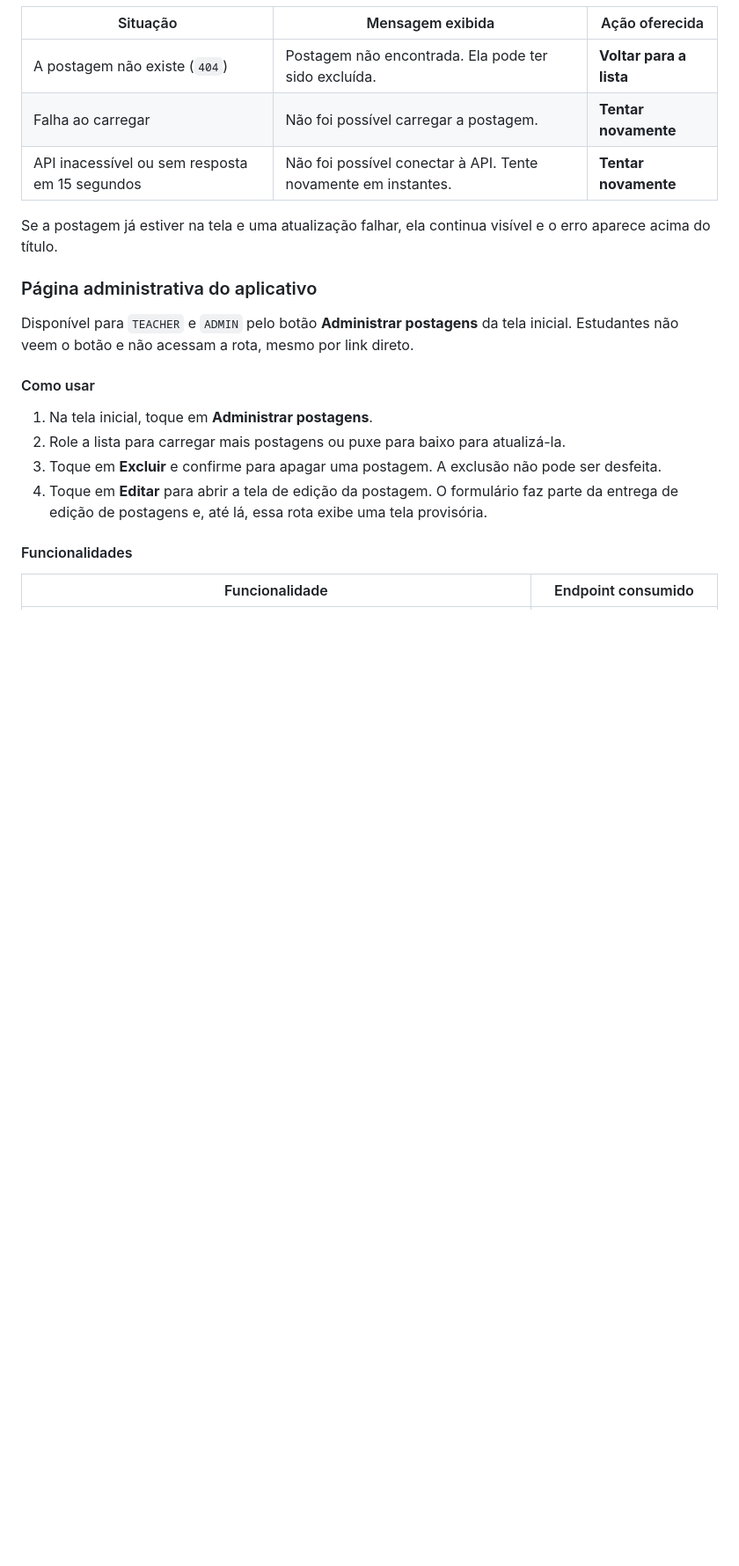
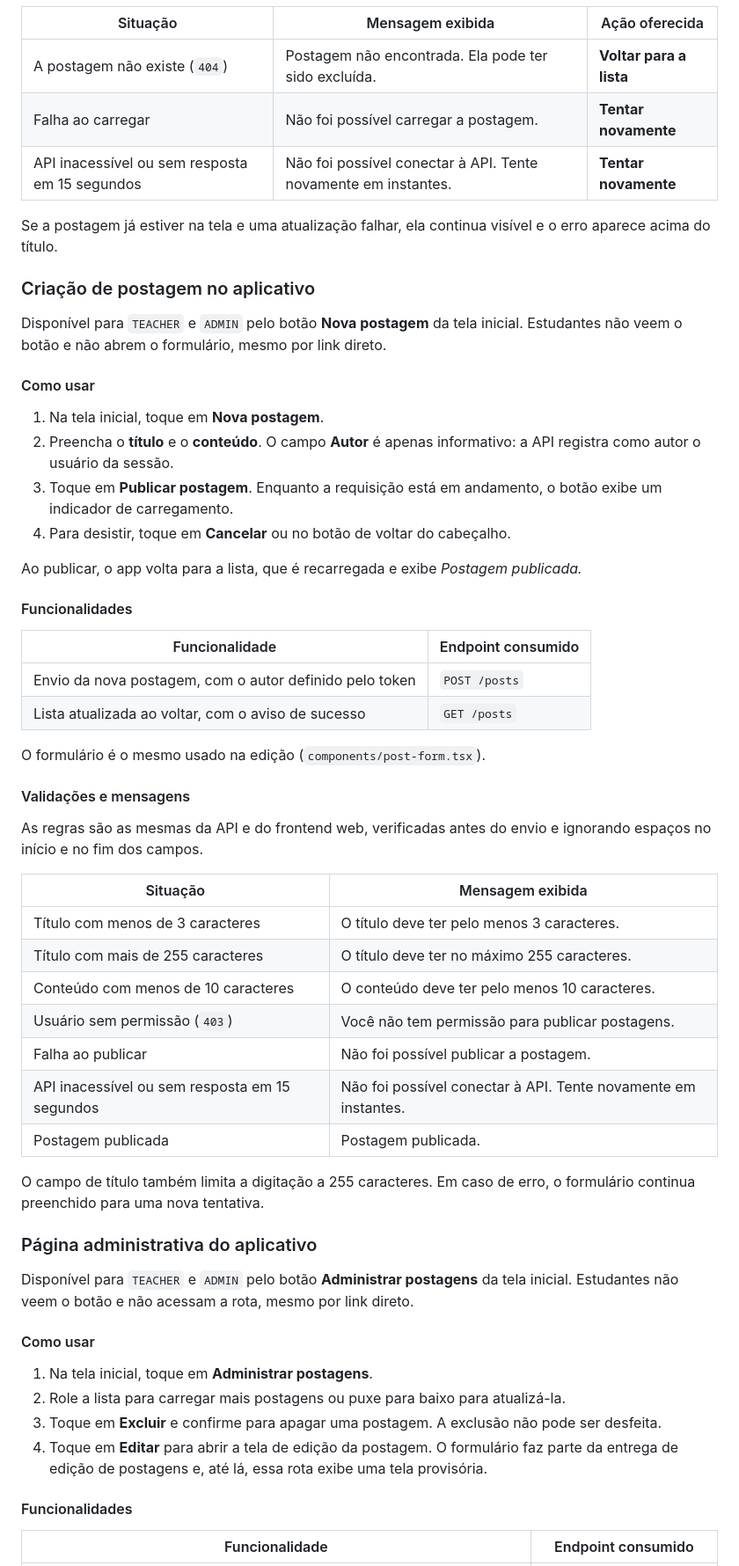
Before and after one commit to kartiaga/portal-fiap, a Markdown page: README.md, the part around one of its changes. Shown at 88% size. GitHub-like rendering; blank space fills up the shorter version.

Commit message:
docs(mobile): documenta a criação de postagens no README
Co-Authored-By: Claude Opus 5.5 <noreply@anthropic.com>

```diff
--- a/README.md
+++ b/README.md
@@ -454,6 +456,44 @@ A data de atualização só aparece quando é diferente da data de publicação.
 | API inacessível ou sem resposta em 15 segundos | Não foi possível conectar à API. Tente novamente em instantes. | **Tentar novamente** |
 
 Se a postagem já estiver na tela e uma atualização falhar, ela continua visível e o erro aparece acima do título.
+
+### Criação de postagem no aplicativo
+
+Disponível para `TEACHER` e `ADMIN` pelo botão **Nova postagem** da tela inicial. Estudantes não veem o botão e não abrem o formulário, mesmo por link direto.
+
+#### Como usar
+
+1. Na tela inicial, toque em **Nova postagem**.
+2. Preencha o **título** e o **conteúdo**. O campo **Autor** é apenas informativo: a API registra como autor o usuário da sessão.
+3. Toque em **Publicar postagem**. Enquanto a requisição está em andamento, o botão exibe um indicador de carregamento.
+4. Para desistir, toque em **Cancelar** ou no botão de voltar do cabeçalho.
+
+Ao publicar, o app volta para a lista, que é recarregada e exibe *Postagem publicada.*
+
+#### Funcionalidades
+
+| Funcionalidade | Endpoint consumido |
+|---|---|
+| Envio da nova postagem, com o autor definido pelo token | `POST /posts` |
+| Lista atualizada ao voltar, com o aviso de sucesso | `GET /posts` |
+
+O formulário é o mesmo usado na edição (`components/post-form.tsx`).
+
+#### Validações e mensagens
+
+As regras são as mesmas da API e do frontend web, verificadas antes do envio e ignorando espaços no início e no fim dos campos.
+
+| Situação | Mensagem exibida |
+|---|---|
+| Título com menos de 3 caracteres | O título deve ter pelo menos 3 caracteres. |
+| Título com mais de 255 caracteres | O título deve ter no máximo 255 caracteres. |
+| Conteúdo com menos de 10 caracteres | O conteúdo deve ter pelo menos 10 caracteres. |
+| Usuário sem permissão (`403`) | Você não tem permissão para publicar postagens. |
+| Falha ao publicar | Não foi possível publicar a postagem. |
+| API inacessível ou sem resposta em 15 segundos | Não foi possível conectar à API. Tente novamente em instantes. |
+| Postagem publicada | Postagem publicada. |
+
+O campo de título também limita a digitação a 255 caracteres. Em caso de erro, o formulário continua preenchido para uma nova tentativa.
 
 ### Página administrativa do aplicativo
 
```
Also changed, not shown: other parts of README.md (+4 -2 lines), mobile/README.md (+14 -0 lines).
